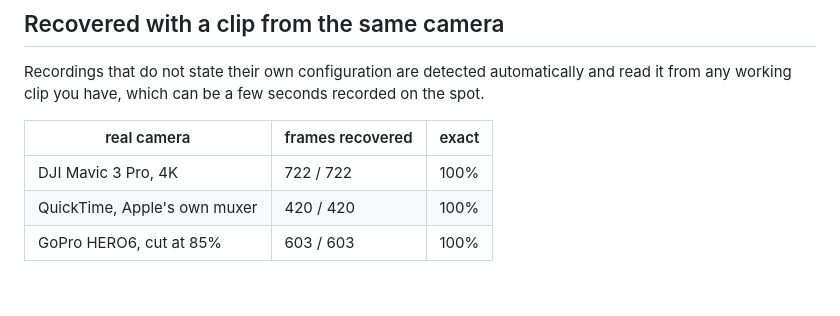
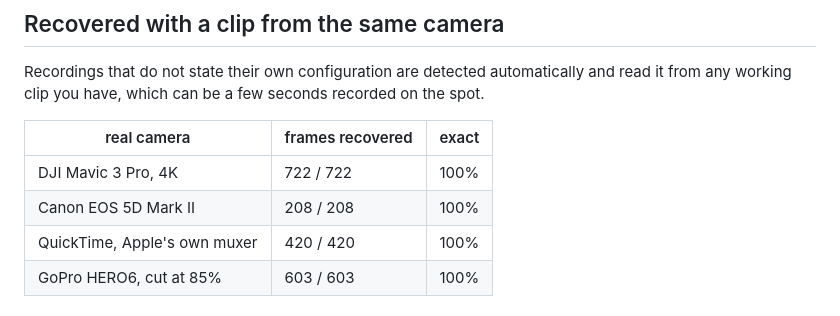
Before and after one commit to LucideLarp/cinesalve, a Markdown page: README.md, the part around the change. Drawn GitHub-style.

```diff
--- a/README.md
+++ b/README.md
@@ -66,6 +66,7 @@ on the spot.
 | real camera | frames recovered | exact |
 |---|---|---|
 | DJI Mavic 3 Pro, 4K | 722 / 722 | 100% |
+| Canon EOS 5D Mark II | 208 / 208 | 100% |
 | QuickTime, Apple's own muxer | 420 / 420 | 100% |
 | GoPro HERO6, cut at 85% | 603 / 603 | 100% |
 
```
Also changed, not shown: docs/untrunc-on-mac.md (+1 -0 lines), docs/video-wont-play-after-power-loss.md (+1 -0 lines).
